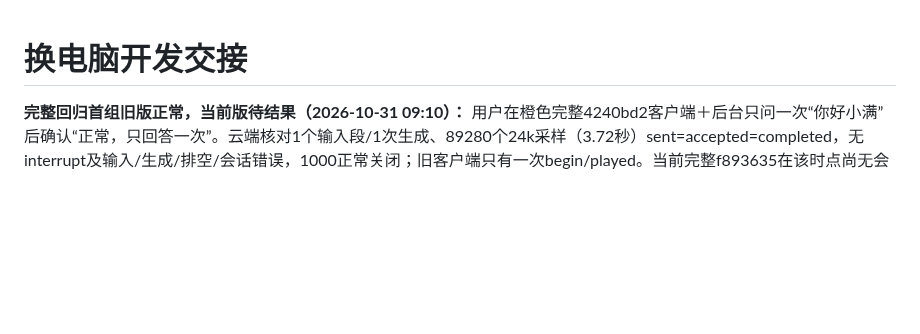
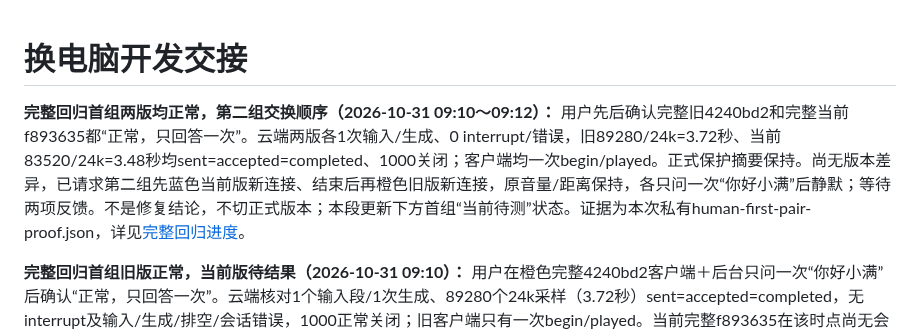
Before and after one commit to chenyongming211-glitch/family-companion-robot, a Markdown page: docs/DEVELOPMENT_HANDOFF.md, the part around the change. GitHub-like rendering; blank space fills up the shorter version.

Commit message:
docs: record normal first full Realtime comparison pair

```diff
--- a/docs/DEVELOPMENT_HANDOFF.md
+++ b/docs/DEVELOPMENT_HANDOFF.md
@@ -1,4 +1,6 @@
 # 换电脑开发交接
+
+**完整回归首组两版均正常，第二组交换顺序（2026-10-31 09:10～09:12）：** 用户先后确认完整旧4240bd2和完整当前f893635都“正常，只回答一次”。云端两版各1次输入/生成、0 interrupt/错误，旧89280/24k=3.72秒、当前83520/24k=3.48秒均sent=accepted=completed、1000关闭；客户端均一次begin/played。正式保护摘要保持。尚无版本差异，已请求第二组先蓝色当前版新连接、结束后再橙色旧版新连接，原音量/距离保持，各只问一次“你好小满”后静默；等待两项反馈。不是修复结论，不切正式版本；本段更新下方首组“当前待测”状态。证据为本次私有human-first-pair-proof.json，详见[完整回归进度](verification/2026-10-31-full-realtime-regression.md)。
 
 **完整回归首组旧版正常，当前版待结果（2026-10-31 09:10）：** 用户在橙色完整4240bd2客户端＋后台只问一次“你好小满”后确认“正常，只回答一次”。云端核对1个输入段/1次生成、89280个24k采样（3.72秒）sent=accepted=completed，无interrupt及输入/生成/排空/会话错误，1000正常关闭；旧客户端只有一次begin/played。当前完整f893635在该时点尚无会话，两份入口空闲；已置前蓝色窗口并请求保持音量/距离、同样一次问候后静默结束，尚无当前版反馈。不自动收音，正式进程/重启数/保护摘要复核保持。只将旧版记为一次正常样本，不宣布回退有效或版本稳定；本段更新下方“尚无首组结果”的准备状态。详见[完整回归进度](verification/2026-10-31-full-realtime-regression.md)。
 
```
Also changed, not shown: docs/verification/2026-10-31-full-realtime-regression.md (+6 -3 lines).
